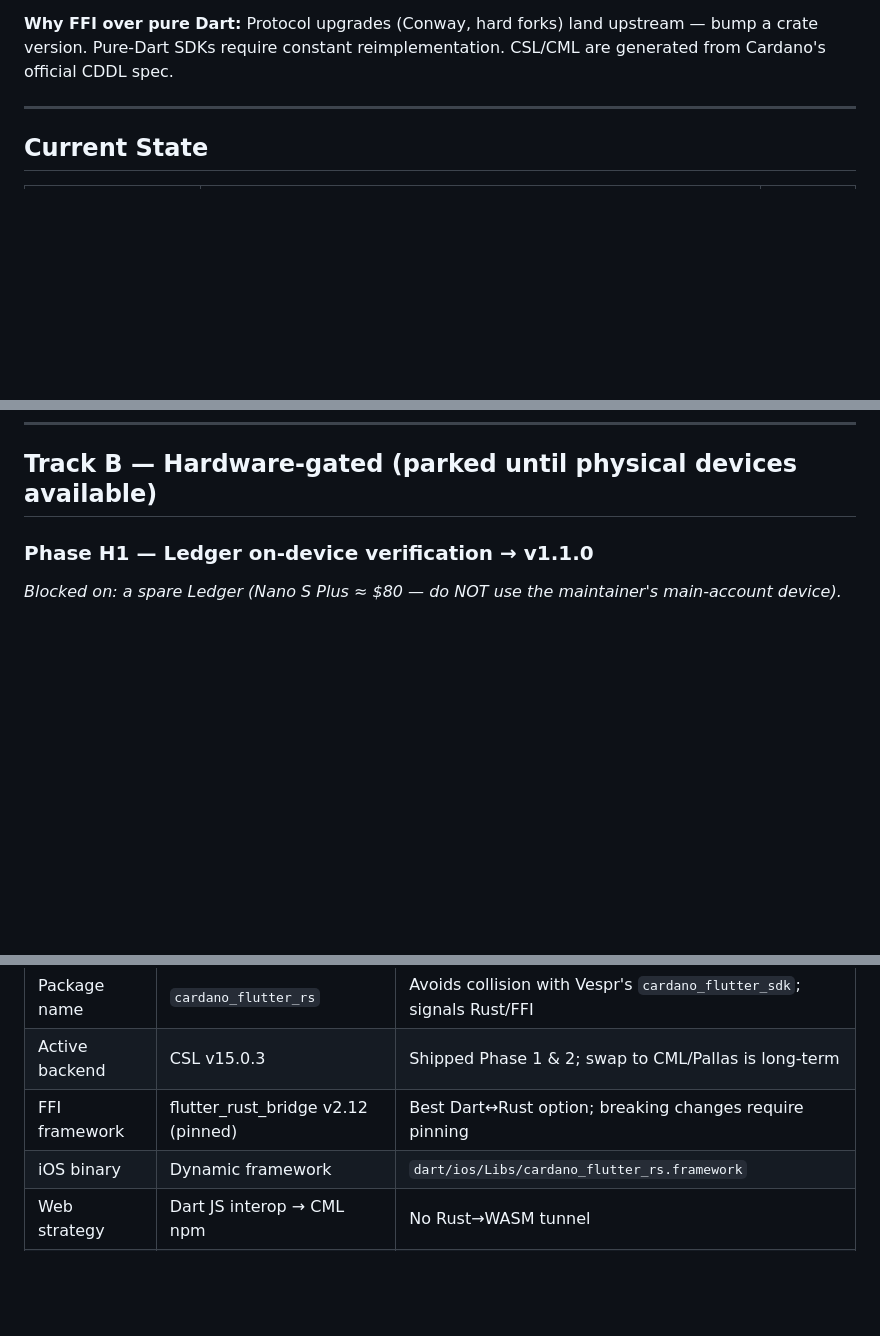
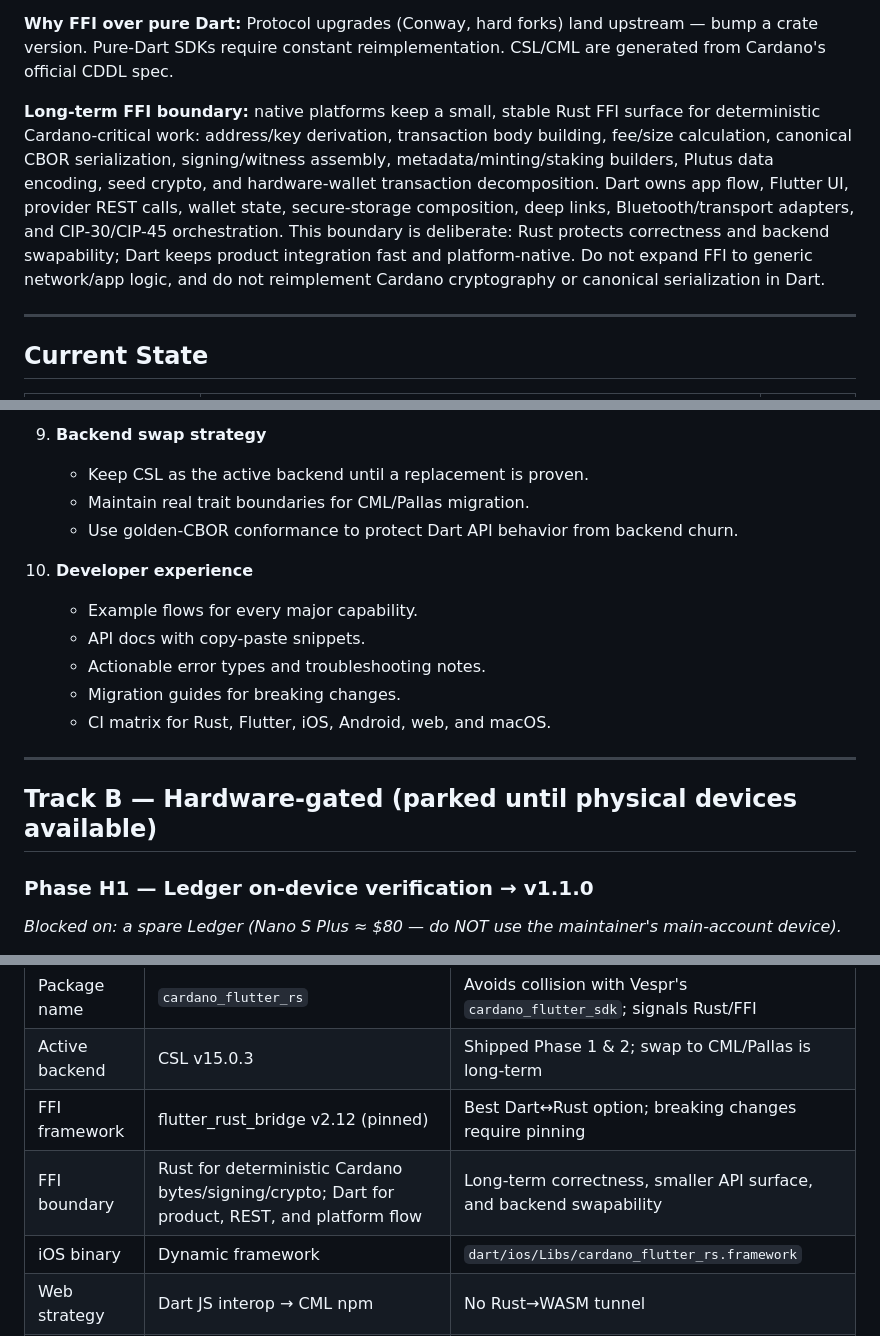
Before and after one commit to pawsitivegames/cardano-flutter-sdk, a Markdown page: docs/PLAN.md, 3 parts joined by grey strips. GitHub-like rendering; blank space fills up the shorter version.

Commit message:
docs: add long-term SDK completion backlog

```diff
--- a/docs/PLAN.md
+++ b/docs/PLAN.md
@@ -23,6 +23,8 @@ cardano-serialization-lib (CSL)     ← active backend (v15.0.3)
 **Backend swap:** Rust wrapper isolates CSL behind a trait. CML or Pallas can be swapped via feature flag without touching Dart. Pallas v1.0 is the long-term migration target.
 
 **Why FFI over pure Dart:** Protocol upgrades (Conway, hard forks) land upstream — bump a crate version. Pure-Dart SDKs require constant reimplementation. CSL/CML are generated from Cardano's official CDDL spec.
+
+**Long-term FFI boundary:** native platforms keep a small, stable Rust FFI surface for deterministic Cardano-critical work: address/key derivation, transaction body building, fee/size calculation, canonical CBOR serialization, signing/witness assembly, metadata/minting/staking builders, Plutus data encoding, seed crypto, and hardware-wallet transaction decomposition. Dart owns app flow, Flutter UI, provider REST calls, wallet state, secure-storage composition, deep links, Bluetooth/transport adapters, and CIP-30/CIP-45 orchestration. This boundary is deliberate: Rust protects correctness and backend swapability; Dart keeps product integration fast and platform-native. Do not expand FFI to generic network/app logic, and do not reimplement Cardano cryptography or canonical serialization in Dart.
 
 ---
 
@@ -465,3 +529,17 @@ Ledger. Hardware-wallet (Ledger) support remains `@experimental` until v1.1.0.*
+9. **Backend swap strategy**
+   - Keep CSL as the active backend until a replacement is proven.
+   - Maintain real trait boundaries for CML/Pallas migration.
+   - Use golden-CBOR conformance to protect Dart API behavior from backend churn.
+
+10. **Developer experience**
+    - Example flows for every major capability.
+    - API docs with copy-paste snippets.
+    - Actionable error types and troubleshooting notes.
+    - Migration guides for breaking changes.
+    - CI matrix for Rust, Flutter, iOS, Android, web, and macOS.
+
+---
+
 ## Track B — Hardware-gated (parked until physical devices available)
 
 ### Phase H1 — Ledger on-device verification → v1.1.0
@@ -545,6 +623,7 @@ install_name_tool -id "@rpath/cardano_flutter_rs.framework/cardano_flutter_rs" "
 | Package name | `cardano_flutter_rs` | Avoids collision with Vespr's `cardano_flutter_sdk`; signals Rust/FFI |
 | Active backend | CSL v15.0.3 | Shipped Phase 1 & 2; swap to CML/Pallas is long-term |
 | FFI framework | flutter_rust_bridge v2.12 (pinned) | Best Dart↔Rust option; breaking changes require pinning |
+| FFI boundary | Rust for deterministic Cardano bytes/signing/crypto; Dart for product, REST, and platform flow | Long-term correctness, smaller API surface, and backend swapability |
 | iOS binary | Dynamic framework | `dart/ios/Libs/cardano_flutter_rs.framework` |
 | Web strategy | Dart JS interop → CML npm | No Rust→WASM tunnel |
 | Funding | Independent, self-funded | No Catalyst; quality over speed |
```
Also changed, not shown: other parts of docs/PLAN.md (+63 -1 lines).
